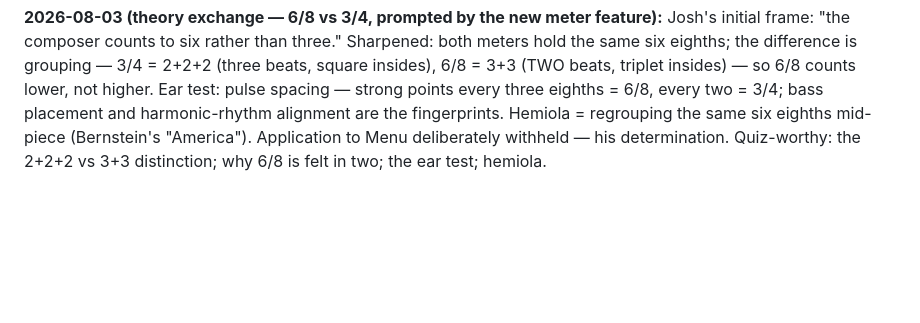
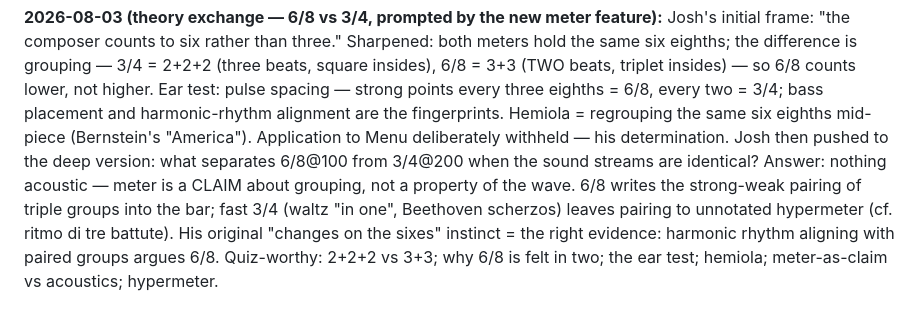
Before and after one commit to joshcough/FF1-OST-Analysis, a Markdown page: supplemental-learning.md, the part around the change. Drawn GitHub-style; blank space fills up the shorter version.

Commit message:
Session log: the deep meter question — 6/8@100 vs 3/4@200, meter as claim
Co-Authored-By: Claude Fable 5 <noreply@anthropic.com>

```diff
--- a/supplemental-learning.md
+++ b/supplemental-learning.md
@@ -143,5 +143,13 @@ higher. Ear test: pulse spacing — strong points every three eighths =
 6/8, every two = 3/4; bass placement and harmonic-rhythm alignment are
 the fingerprints. Hemiola = regrouping the same six eighths mid-piece
 (Bernstein's "America"). Application to Menu deliberately withheld —
-his determination. Quiz-worthy: the 2+2+2 vs 3+3 distinction; why 6/8
-is felt in two; the ear test; hemiola.
+his determination. Josh then pushed to the deep version: what separates
+6/8@100 from 3/4@200 when the sound streams are identical? Answer:
+nothing acoustic — meter is a CLAIM about grouping, not a property of
+the wave. 6/8 writes the strong-weak pairing of triple groups into the
+bar; fast 3/4 (waltz "in one", Beethoven scherzos) leaves pairing to
+unnotated hypermeter (cf. ritmo di tre battute). His original
+"changes on the sixes" instinct = the right evidence: harmonic rhythm
+aligning with paired groups argues 6/8. Quiz-worthy: 2+2+2 vs 3+3; why
+6/8 is felt in two; the ear test; hemiola; meter-as-claim vs acoustics;
+hypermeter.
```
